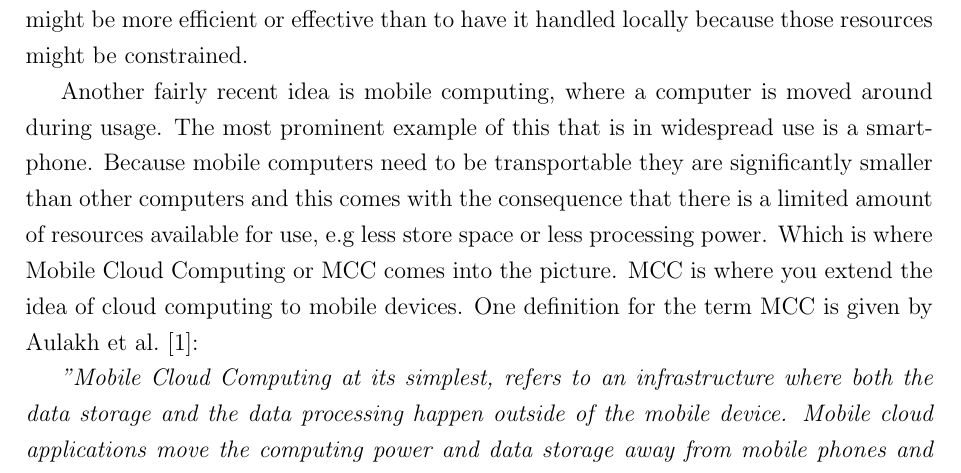
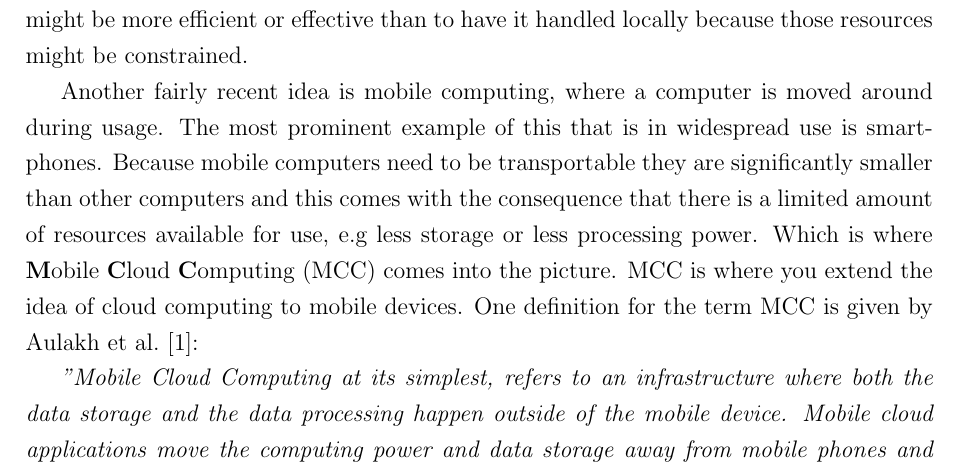
Before and after one commit to Wirack/MST-MiniProjekt, a LaTeX paper (article.tex, which reads indhold/intro.tex): part of page 2 of 10, cut so that both start at the same text. Compiled offline with pdfLaTeX.

Commit message:
Nogle små rettelser til intro

```diff
--- a/indhold/intro.tex
+++ b/indhold/intro.tex
@@ -5,9 +5,9 @@ The general idea as mentioned is to offload computer services from being handled
 This could for example be to use the computation power of the cloud, or the storage capability of the cloud as that might be more efficient or effective than to have it handled locally because those resources might be constrained.
 
 Another fairly recent idea is mobile computing, where a computer is moved around during usage.
-The most prominent example of this that is in widespread use is a smartphone.
-Because mobile computers need to be transportable they are significantly smaller than other computers and this comes with the consequence that there is a limited amount of resources available for use, e.g less store space or less processing power.
-Which is where Mobile Cloud Computing or MCC comes into the picture.
+The most prominent example of this that is in widespread use is smartphones.
+Because mobile computers need to be transportable they are significantly smaller than other computers and this comes with the consequence that there is a limited amount of resources available for use, e.g less storage or less processing power.
+Which is where \textbf{M}obile \textbf{C}loud \textbf{C}omputing (MCC) comes into the picture.
 MCC is where you extend the idea of cloud computing to mobile devices.
 % Definition af MCC
 One definition for the term MCC is given by \citet{article:mobilecloudreviewinderkildesecurity}:
```
